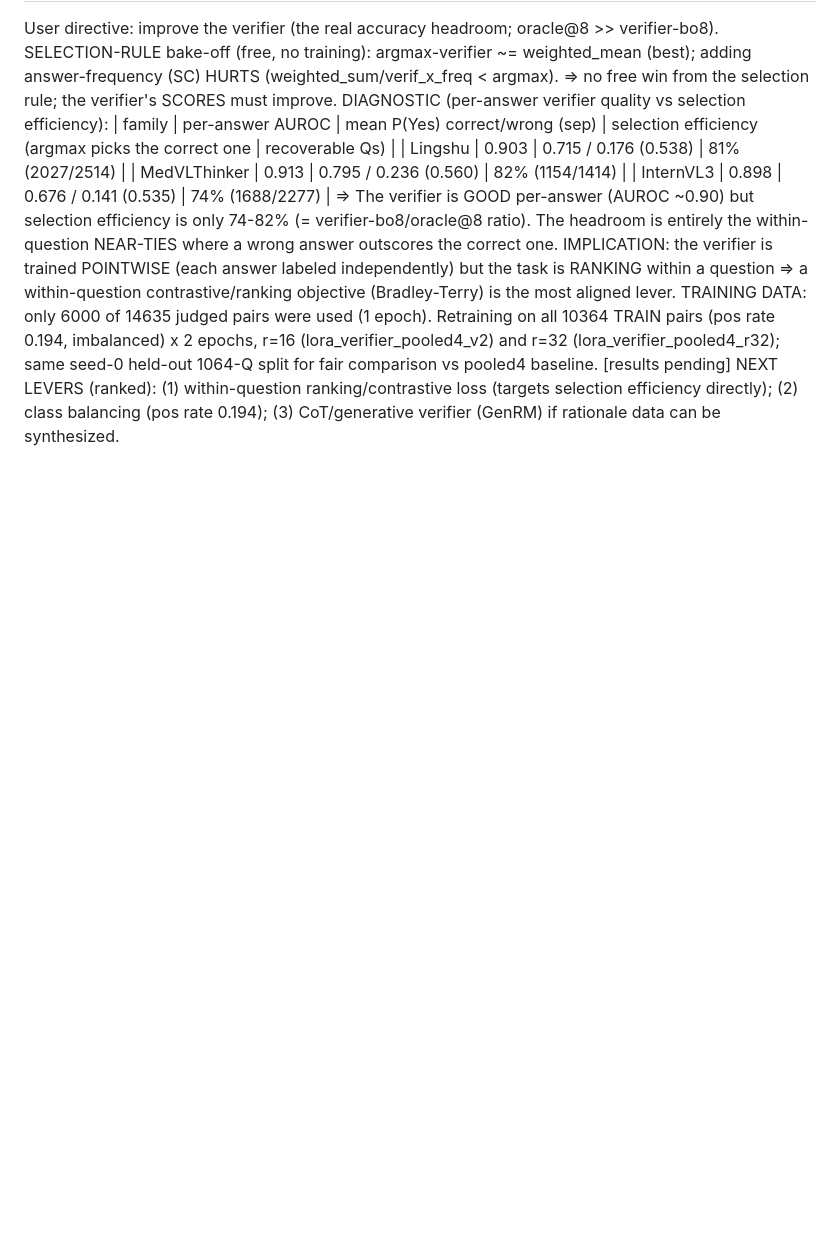
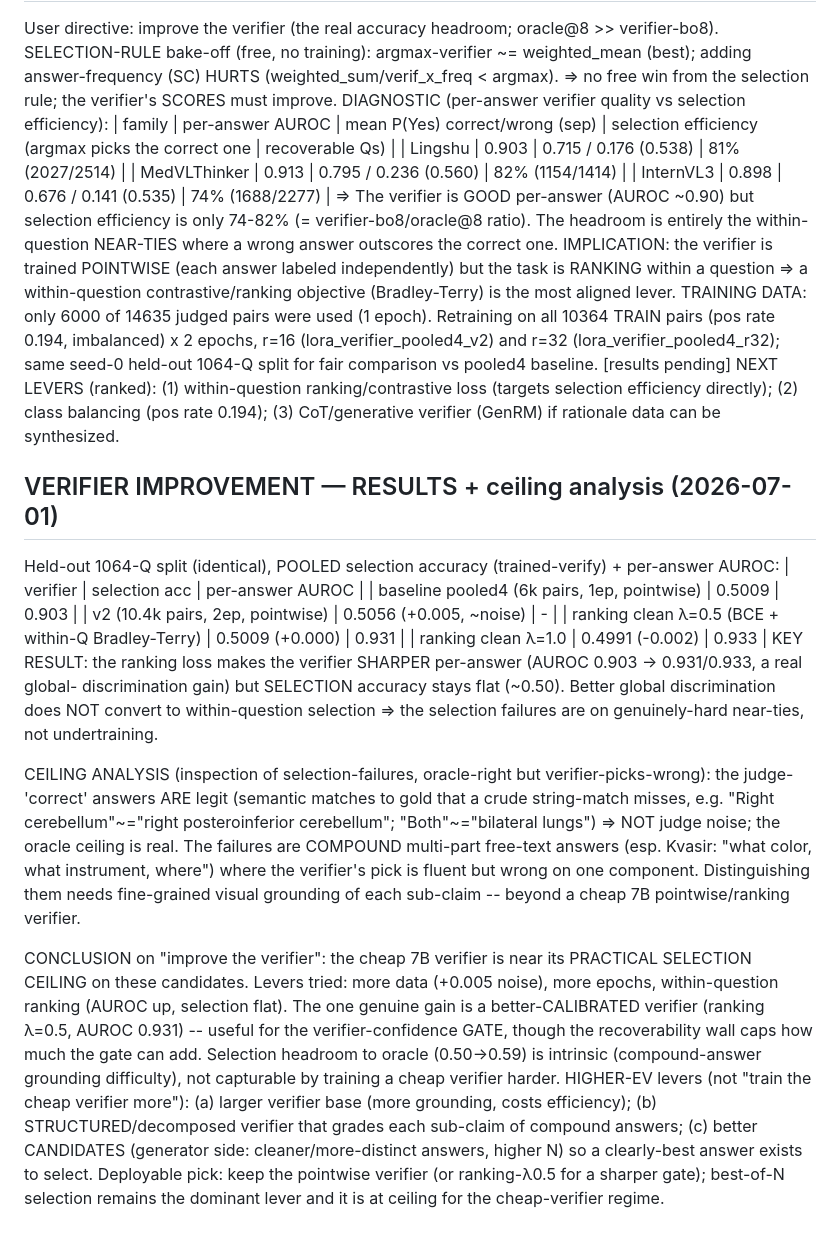
Before and after one commit to Leokuan0208/medvlthinker-imgdiff-compute, a Markdown page: results/cascade_methods/UNIFIED_METHOD_EXPERIMENTS.md, the part around the change. Drawn GitHub-style; blank space fills up the shorter version.

Commit message:
Verifier improvement results: selection at ceiling (ranking lifts per-answer AUROC 0.90->0.93 but NOT selection); ceiling is real (not judge noise) = compound free-text grounding difficulty; higher-EV levers = larger/structured verifier or better candidates, not more cheap-verifier training

```diff
--- a/results/cascade_methods/UNIFIED_METHOD_EXPERIMENTS.md
+++ b/results/cascade_methods/UNIFIED_METHOD_EXPERIMENTS.md
@@ -287,3 +287,32 @@ TRAINING DATA: only 6000 of 14635 judged pairs were used (1 epoch). Retraining o
 held-out 1064-Q split for fair comparison vs pooled4 baseline. [results pending]
 NEXT LEVERS (ranked): (1) within-question ranking/contrastive loss (targets selection efficiency directly);
 (2) class balancing (pos rate 0.194); (3) CoT/generative verifier (GenRM) if rationale data can be synthesized.
+
+## VERIFIER IMPROVEMENT — RESULTS + ceiling analysis (2026-07-01)
+Held-out 1064-Q split (identical), POOLED selection accuracy (trained-verify) + per-answer AUROC:
+| verifier | selection acc | per-answer AUROC |
+| baseline pooled4 (6k pairs, 1ep, pointwise) | 0.5009 | 0.903 |
+| v2 (10.4k pairs, 2ep, pointwise)            | 0.5056 (+0.005, ~noise) | - |
+| ranking clean λ=0.5 (BCE + within-Q Bradley-Terry) | 0.5009 (+0.000) | 0.931 |
+| ranking clean λ=1.0                          | 0.4991 (-0.002) | 0.933 |
+KEY RESULT: the ranking loss makes the verifier SHARPER per-answer (AUROC 0.903 -> 0.931/0.933, a real global-
+discrimination gain) but SELECTION accuracy stays flat (~0.50). Better global discrimination does NOT convert to
+within-question selection => the selection failures are on genuinely-hard near-ties, not undertraining.
+
+CEILING ANALYSIS (inspection of selection-failures, oracle-right but verifier-picks-wrong): the judge-'correct'
+answers ARE legit (semantic matches to gold that a crude string-match misses, e.g. "Right cerebellum"~="right
+posteroinferior cerebellum"; "Both"~="bilateral lungs") => NOT judge noise; the oracle ceiling is real. The
+failures are COMPOUND multi-part free-text answers (esp. Kvasir: "what color, what instrument, where") where the
+verifier's pick is fluent but wrong on one component. Distinguishing them needs fine-grained visual grounding of
+each sub-claim -- beyond a cheap 7B pointwise/ranking verifier.
+
+CONCLUSION on "improve the verifier": the cheap 7B verifier is near its PRACTICAL SELECTION CEILING on these
+candidates. Levers tried: more data (+0.005 noise), more epochs, within-question ranking (AUROC up, selection
+flat). The one genuine gain is a better-CALIBRATED verifier (ranking λ=0.5, AUROC 0.931) -- useful for the
+verifier-confidence GATE, though the recoverability wall caps how much the gate can add. Selection headroom to
+oracle (0.50->0.59) is intrinsic (compound-answer grounding difficulty), not capturable by training a cheap
+verifier harder. HIGHER-EV levers (not "train the cheap verifier more"): (a) larger verifier base (more grounding,
+costs efficiency); (b) STRUCTURED/decomposed verifier that grades each sub-claim of compound answers; (c) better
+CANDIDATES (generator side: cleaner/more-distinct answers, higher N) so a clearly-best answer exists to select.
+Deployable pick: keep the pointwise verifier (or ranking-λ0.5 for a sharper gate); best-of-N selection remains
+the dominant lever and it is at ceiling for the cheap-verifier regime.
```
